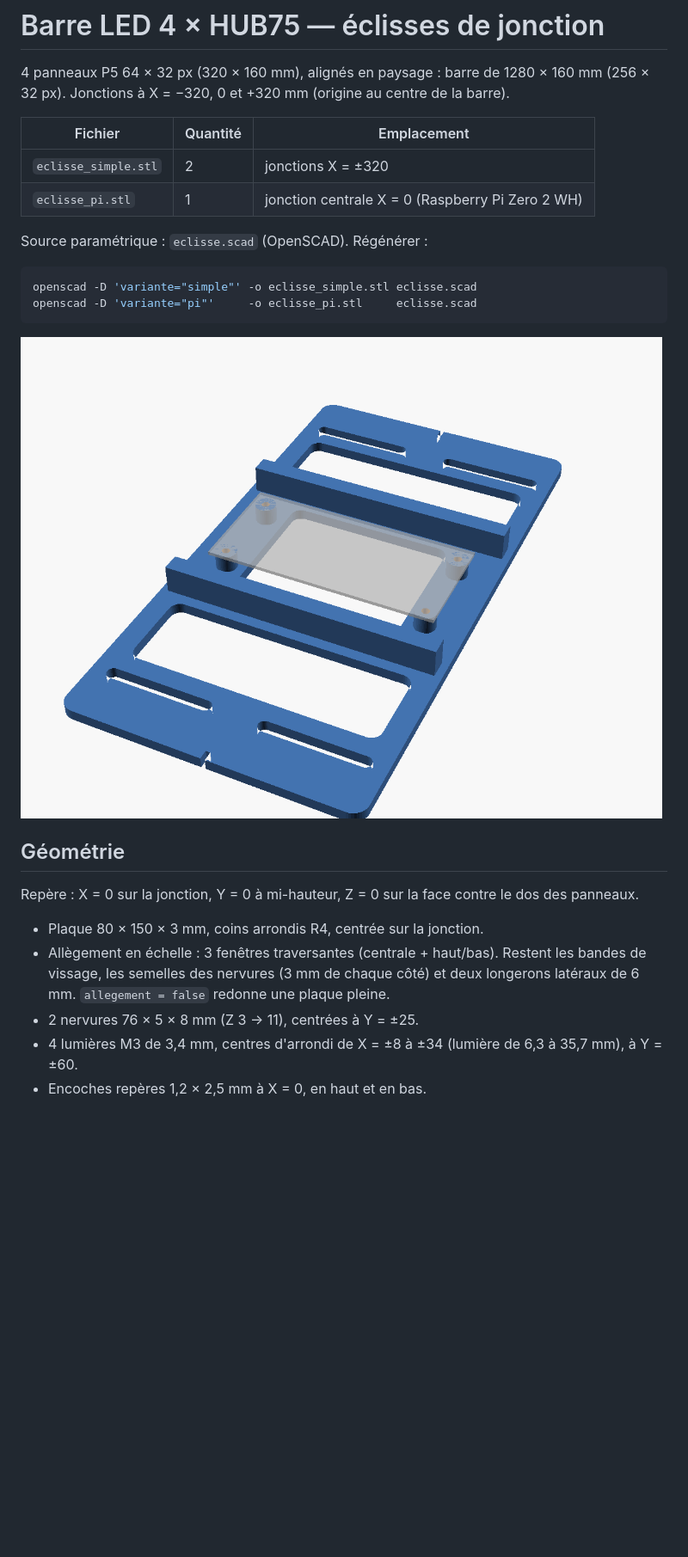
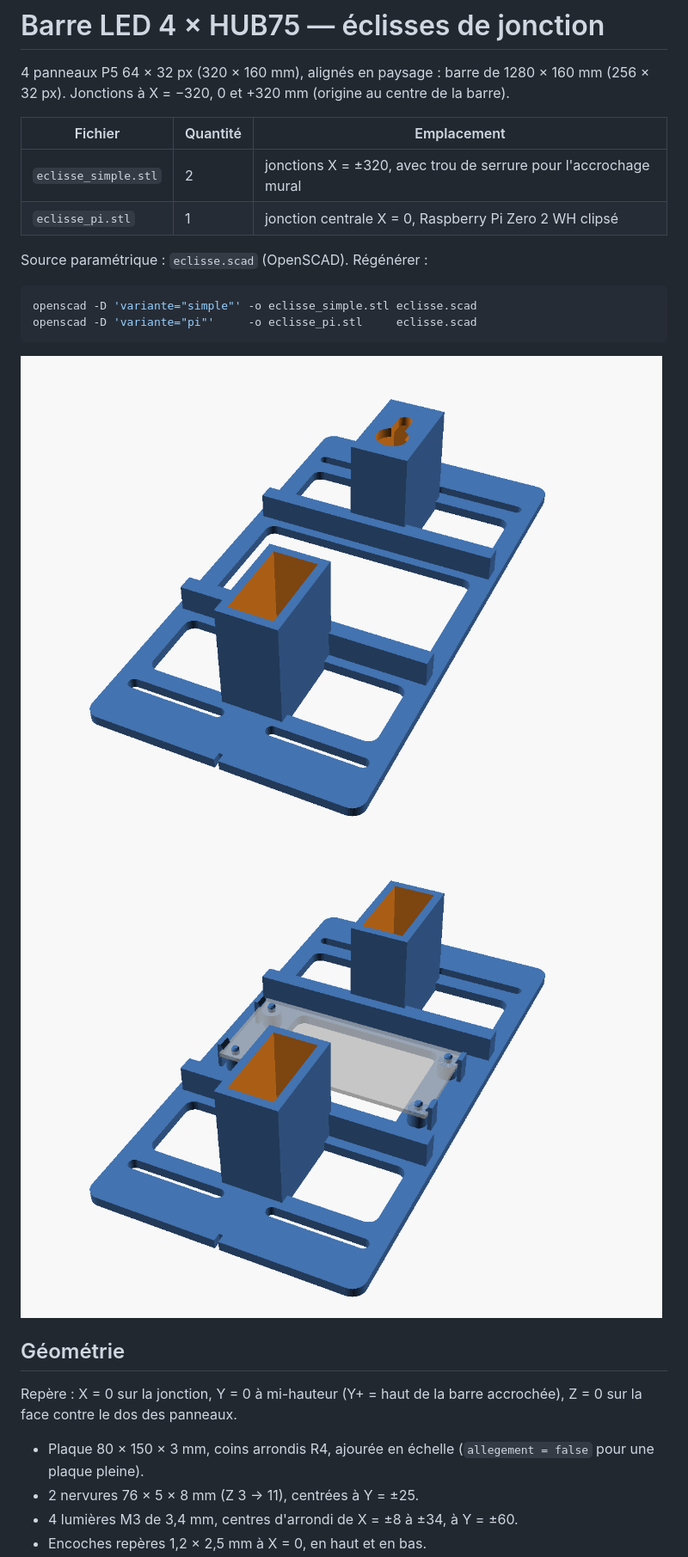
Before and after one commit to eli0tx/bitwerk, a Markdown page: barre-led/README.md, the part around one of its changes. Shown at 86% size. GitHub-like rendering; pictures changed too: barre-led/apercu_eclisse_pi.png, barre-led/apercu_eclisse_simple.png (added); blank space fills up the shorter version.

````diff
--- a/barre-led/README.md
+++ b/barre-led/README.md
@@ -5,8 +5,8 @@ Jonctions à X = −320, 0 et +320 mm (origine au centre de la barre).
 
 | Fichier | Quantité | Emplacement |
 |---|---|---|
-| `eclisse_simple.stl` | 2 | jonctions X = ±320 |
-| `eclisse_pi.stl` | 1 | jonction centrale X = 0 (Raspberry Pi Zero 2 WH) |
+| `eclisse_simple.stl` | 2 | jonctions X = ±320, avec trou de serrure pour l'accrochage mural |
+| `eclisse_pi.stl` | 1 | jonction centrale X = 0, Raspberry Pi Zero 2 WH clipsé |
 
 Source paramétrique : `eclisse.scad` (OpenSCAD). Régénérer :
 
@@ -15,16 +15,15 @@ openscad -D 'variante="simple"' -o eclisse_simple.stl eclisse.scad
 openscad -D 'variante="pi"'     -o eclisse_pi.stl     eclisse.scad
 ```
 
+![Éclisse simple](apercu_eclisse_simple.png)
 ![Éclisse Pi](apercu_eclisse_pi.png)
 
 ## Géométrie
 
-Repère : X = 0 sur la jonction, Y = 0 à mi-hauteur, Z = 0 sur la face contre le dos des panneaux.
+Repère : X = 0 sur la jonction, Y = 0 à mi-hauteur (Y+ = haut de la barre accrochée),
+Z = 0 sur la face contre le dos des panneaux.
 
-- Plaque 80 × 150 × 3 mm, coins arrondis R4, centrée sur la jonction.
-- Allègement en échelle : 3 fenêtres traversantes (centrale + haut/bas). Restent les bandes de vissage,
-  les semelles des nervures (3 mm de chaque côté) et deux longerons latéraux de 6 mm.
-  `allegement = false` redonne une plaque pleine.
+- Plaque 80 × 150 × 3 mm, coins arrondis R4, ajourée en échelle (`allegement = false` pour une plaque pleine).
 - 2 nervures 76 × 5 × 8 mm (Z 3 → 11), centrées à Y = ±25.
-- 4 lumières M3 de 3,4 mm, centres d'arrondi de X = ±8 à ±34 (lumière de 6,3 à 35,7 mm), à Y = ±60.
+- 4 lumières M3 de 3,4 mm, centres d'arrondi de X = ±8 à ±34, à Y = ±60.
 - Encoches repères 1,2 × 2,5 mm à X = 0, en haut et en bas.
````
Also changed, not shown: other parts of barre-led/README.md (+28 -7 lines), 3 other files.
